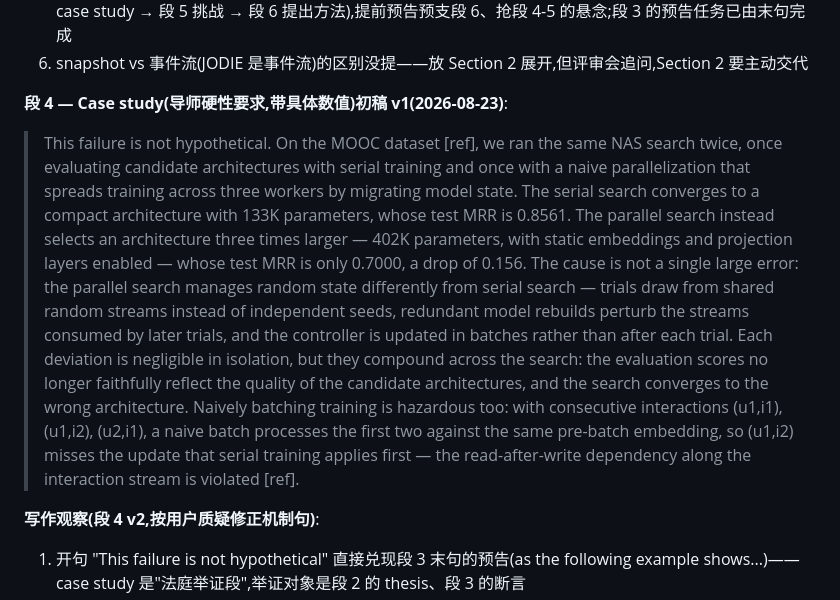
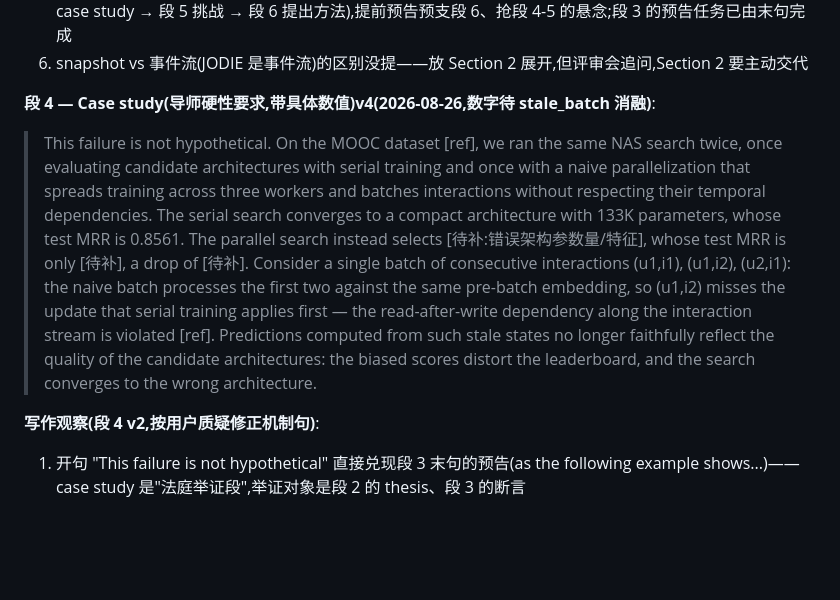
Before and after one commit to wa5m4/JODIE-simple, a Markdown page: 论文/draft_v1_摘要引言构思.md, the part around one of its changes. GitHub-like rendering; blank space fills up the shorter version.

```diff
--- a/论文/draft_v1_摘要引言构思.md
+++ b/论文/draft_v1_摘要引言构思.md
@@ -184,30 +184,24 @@
 5. 评审建议段末加 "we introduce DepTGL" 预告句——**不采纳**:按 DynaHB 模板方法在段 6 出场(段 3 → 段 4 case study → 段 5 挑战 → 段 6 提出方法),提前预告预支段 6、抢段 4-5 的悬念;段 3 的预告任务已由末句完成
 6. snapshot vs 事件流(JODIE 是事件流)的区别没提——放 Section 2 展开,但评审会追问,Section 2 要主动交代
 
-**段 4 — Case study(导师硬性要求,带具体数值)初稿 v1(2026-08-23)**:
+**段 4 — Case study(导师硬性要求,带具体数值)v4(2026-08-26,数字待 stale_batch 消融)**:
 
 > This failure is not hypothetical. On the MOOC dataset [ref], we ran the
 > same NAS search twice, once evaluating candidate architectures with
 > serial training and once with a naive parallelization that spreads
-> training across three workers by migrating model state. The serial
-> search converges to a compact architecture with 133K parameters, whose
-> test MRR is 0.8561. The parallel search instead selects an architecture
-> three times larger — 402K parameters, with static embeddings and
-> projection layers enabled — whose test MRR is only 0.7000, a drop of
-> 0.156. The cause is not a single large error: the parallel search
-> manages random state differently from serial search — trials draw from
-> shared random streams instead of independent seeds, redundant model
-> rebuilds perturb the streams consumed by later trials, and the
-> controller is updated in batches rather than after each trial. Each
-> deviation is negligible in isolation, but they compound across the
-> search: the evaluation scores no longer faithfully reflect the quality
-> of the candidate architectures, and the search converges to the wrong
-> architecture. Naively batching training is hazardous too: with
-> consecutive interactions (u1,i1), (u1,i2), (u2,i1), a naive batch
+> training across three workers and batches interactions without
+> respecting their temporal dependencies. The serial search converges to
+> a compact architecture with 133K parameters, whose test MRR is 0.8561.
+> The parallel search instead selects [待补:错误架构参数量/特征], whose
+> test MRR is only [待补], a drop of [待补]. Consider a single batch of
+> consecutive interactions (u1,i1), (u1,i2), (u2,i1): the naive batch
 > processes the first two against the same pre-batch embedding, so
 > (u1,i2) misses the update that serial training applies first — the
 > read-after-write dependency along the interaction stream is violated
-> [ref].
+> [ref]. Predictions computed from such stale states no longer faithfully
+> reflect the quality of the candidate architectures: the biased scores
+> distort the leaderboard, and the search converges to the wrong
+> architecture.
 
 **写作观察(段 4 v2,按用户质疑修正机制句)**:
 1. 开句 "This failure is not hypothetical" 直接兑现段 3 末句的预告(as the following example shows...)——case study 是"法庭举证段",举证对象是段 2 的 thesis、段 3 的断言
```
Also changed, not shown: other parts of 论文/draft_v1_摘要引言构思.md (+14 -0 lines), RAW_ABLATION_GUIDE.md (added, +58 -0 lines).
